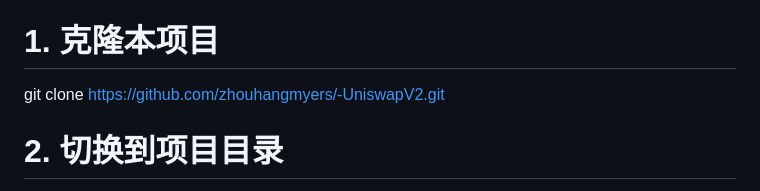
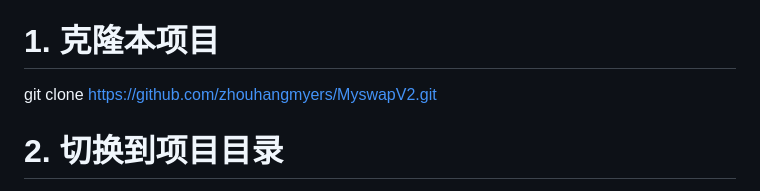
Before and after one commit to zhouhangmyers/MyswapV2, a Markdown page: README.md, the part around the change. Rendered like a GitHub page.

```diff
--- a/README.md
+++ b/README.md
@@ -5,7 +5,7 @@ Solidity 版本：^0.8.26
 
 🛠️ 克隆与初始化项目
 # 1. 克隆本项目
-git clone https://github.com/zhouhangmyers/-UniswapV2.git
+git clone https://github.com/zhouhangmyers/MyswapV2.git
 
 # 2. 切换到项目目录
 cd mySwap
```
